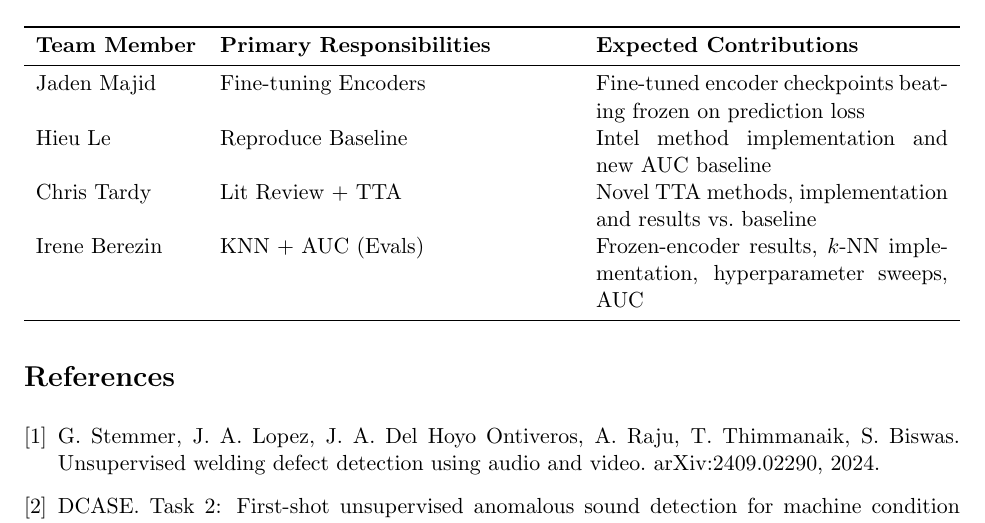
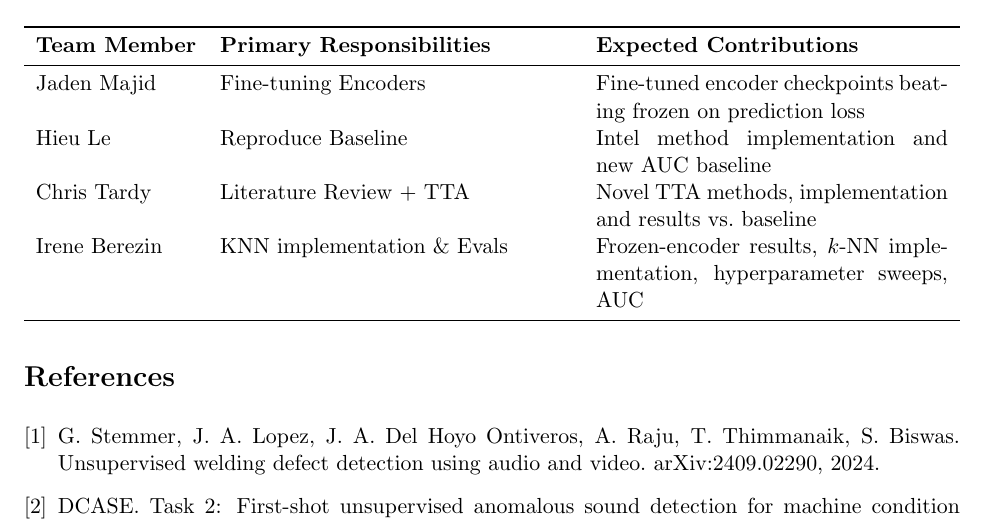
Before and after one commit to JadenMajid/AI360-Project, a LaTeX document (docs/proposal/AI360_Project_Proposal.tex): part of page 5 of 6, cut so that both start at the same text. Compiled offline with pdfLaTeX.

Commit message:
Fix division-of-work table: escape ampersand in Irene's row

```diff
--- a/docs/proposal/AI360_Project_Proposal.tex
+++ b/docs/proposal/AI360_Project_Proposal.tex
@@ -239,8 +239,8 @@ The project is undertaken by a team of four. Individual responsibilities and coo
     \midrule
     Jaden Majid & Fine-tuning Encoders & Fine-tuned encoder checkpoints beating frozen on prediction loss \\
     Hieu Le & Reproduce Baseline & Intel method implementation and new AUC baseline \\
-    Chris Tardy & Lit Review + TTA & Novel TTA methods, implementation and results vs.\ baseline \\
-    Irene Berezin & KNN + AUC (Evals) & Frozen-encoder results, $k$-NN implementation, hyperparameter sweeps, AUC \\
+    Chris Tardy & Literature Review + TTA & Novel TTA methods, implementation and results vs.\ baseline \\
+    Irene Berezin & KNN implementation \& Evals & Frozen-encoder results, $k$-NN implementation, hyperparameter sweeps, AUC \\
     \bottomrule
 \end{tabularx}
 \end{center}
```
Also changed, not shown: docs/proposal/AI360_Project_Proposal.pdf.
